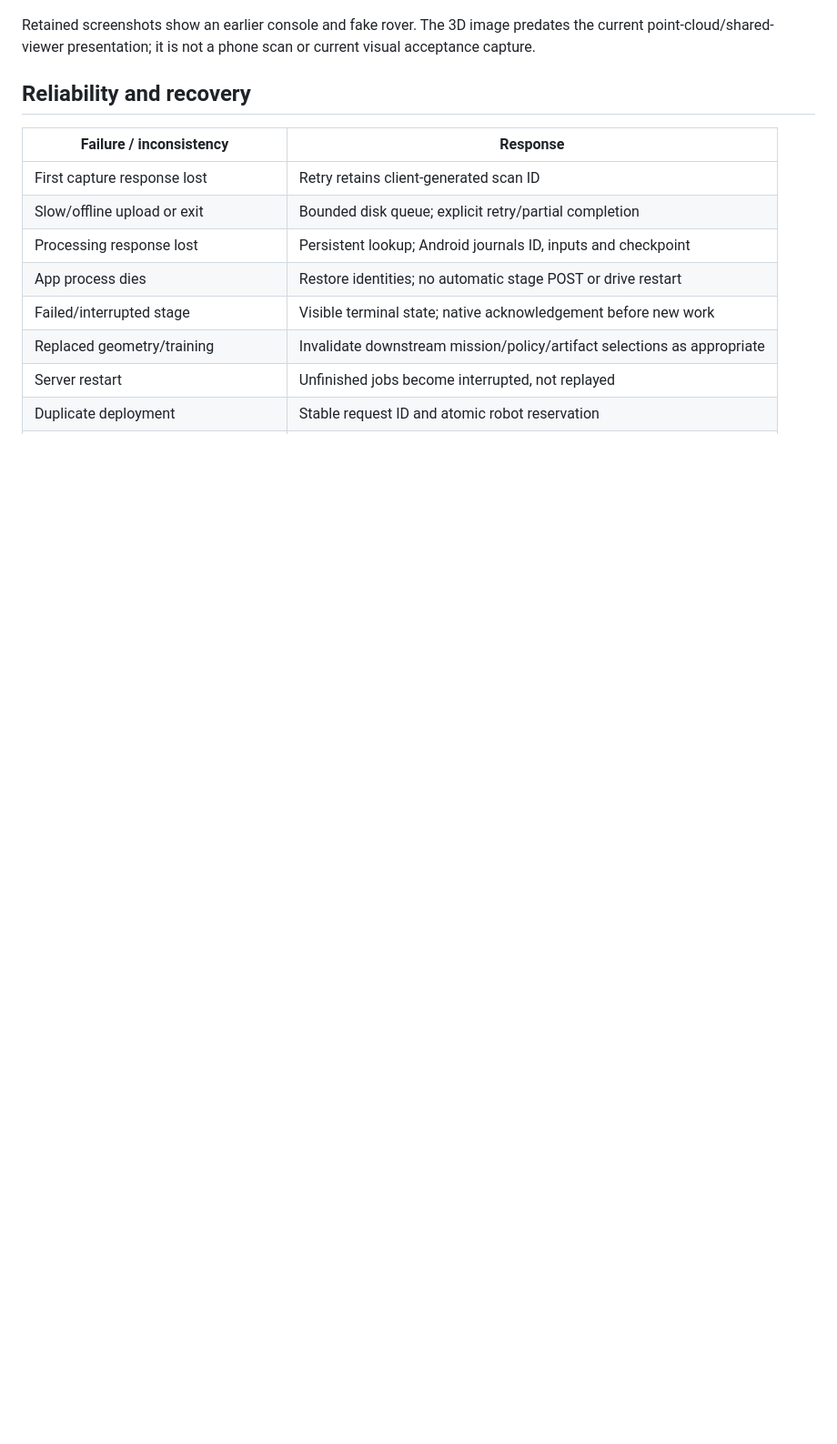
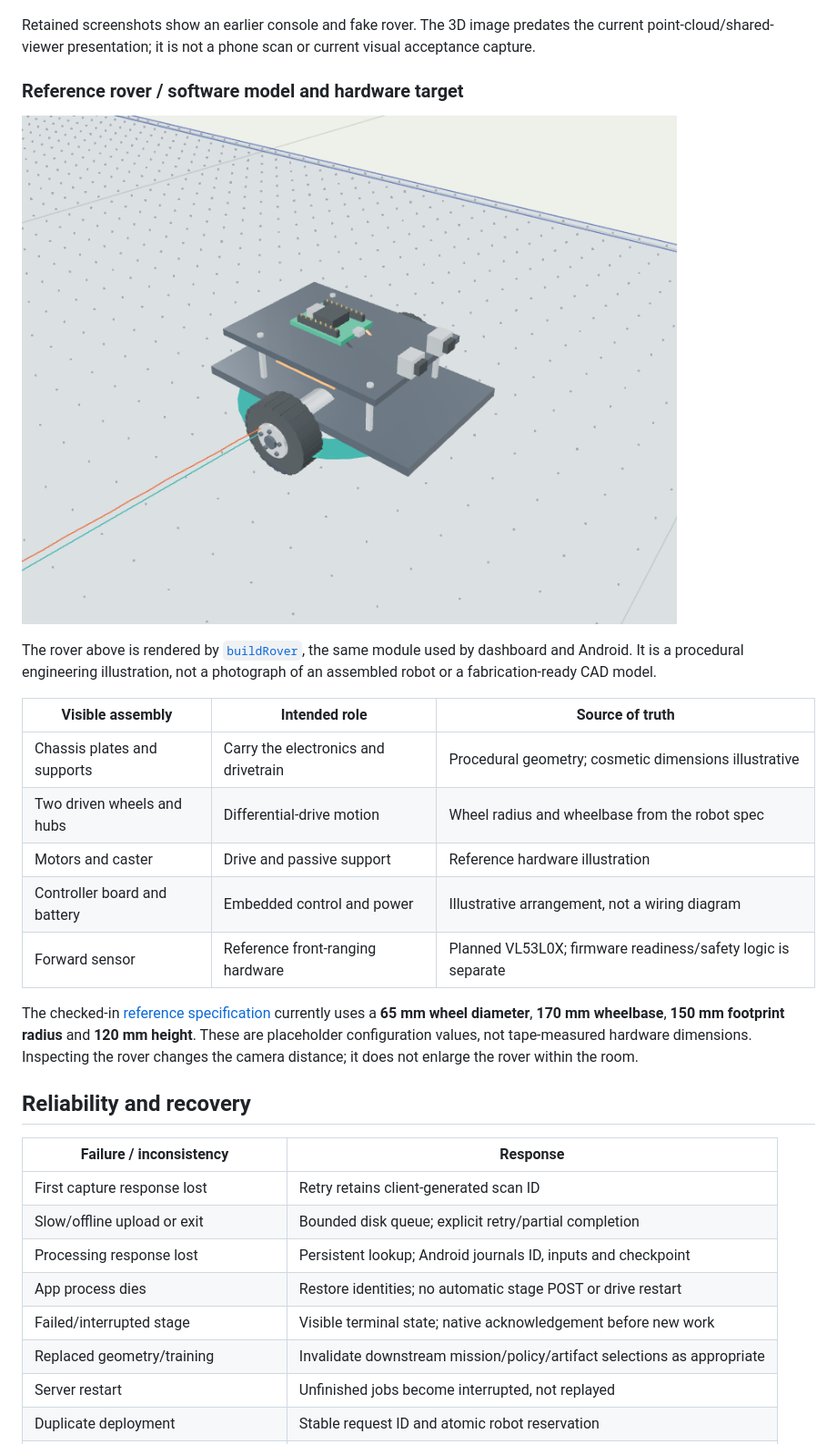
Before and after one commit to Aditya060806/ScanBorn, a Markdown page: README.md, the part around one of its changes. Shown at 91% size. GitHub-like rendering; pictures changed too: assets/readme/reference-rover.png (added); folded sections open; blank space fills up the shorter version.

```diff
--- a/README.md
+++ b/README.md
@@ -213,6 +264,22 @@ Android bundles assets with `WebViewAssetLoader`, restricts message origins/navi
 Retained screenshots show an earlier console and fake rover. The 3D image predates the current point-cloud/shared-viewer presentation; it is not a phone scan or current visual acceptance capture.
 
 </details>
+
+### Reference rover / software model and hardware target
+
+![Reference rover close-up from the current shared viewer](assets/readme/reference-rover.png)
+
+The rover above is rendered by [`buildRover`](dashboard/shared-viewer/rover.js), the same module used by dashboard and Android. It is a procedural engineering illustration, not a photograph of an assembled robot or a fabrication-ready CAD model.
+
+| Visible assembly | Intended role | Source of truth |
+|---|---|---|
+| Chassis plates and supports | Carry the electronics and drivetrain | Procedural geometry; cosmetic dimensions illustrative |
+| Two driven wheels and hubs | Differential-drive motion | Wheel radius and wheelbase from the robot spec |
+| Motors and caster | Drive and passive support | Reference hardware illustration |
+| Controller board and battery | Embedded control and power | Illustrative arrangement, not a wiring diagram |
+| Forward sensor | Reference front-ranging hardware | Planned VL53L0X; firmware readiness/safety logic is separate |
+
+The checked-in [reference specification](robot/specs/rover.yaml) currently uses a **65 mm wheel diameter**, **170 mm wheelbase**, **150 mm footprint radius** and **120 mm height**. These are placeholder configuration values, not tape-measured hardware dimensions. Inspecting the rover changes the camera distance; it does not enlarge the rover within the room.
 
 ## Reliability and recovery
 
```
Also changed, not shown: other parts of README.md (+52 -1 lines), assets/readme/README.md (added, +20 -0 lines), assets/readme/mission-workspace.png (added), assets/readme/responsive-console.png (added), assets/readme/rover-inspection.png (added), assets/readme/website-overview.png (added), assets/readme/workspace-3d.png (added).
